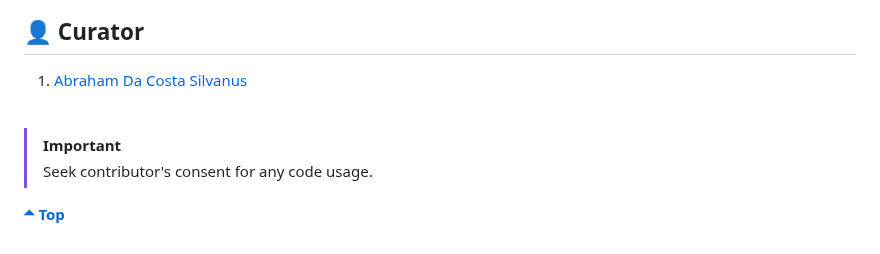
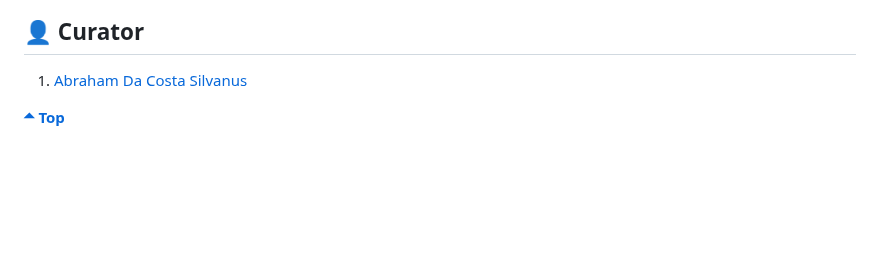
Before and after one commit to asdacosta/weather-forecast, a Markdown page: README.md, the part around the change. Rendered like a GitHub page; blank space fills up the shorter version.

```diff
--- a/README.md
+++ b/README.md
@@ -118,9 +118,4 @@ Developers, users, recruiters.
 ## 👤 Curator
 1. [Abraham Da Costa Silvanus](https://github.com/asdacosta)
 
-<br>
-
-> [!IMPORTANT]
-> Seek contributor's consent for any code usage.
-
 **[🞁 Top](#weather-forecast)**
```
